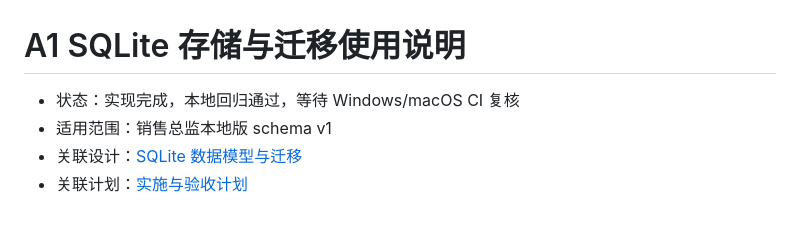
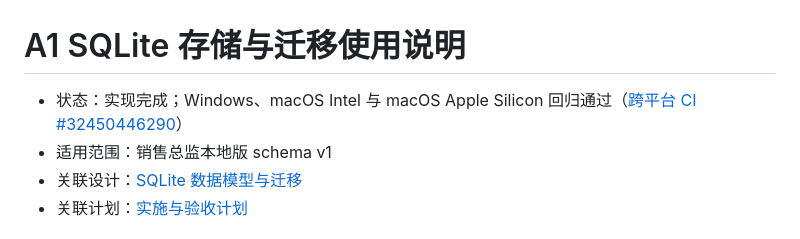
Before and after one commit to WH2020/WorkFlow_Market, a Markdown page: docs/A1-SQLite存储与迁移使用说明.md, the part around the change. Rendered like a GitHub page.

Commit message:
docs: mark sqlite A1 cross-platform complete [skip ci]

```diff
--- a/docs/A1-SQLite存储与迁移使用说明.md
+++ b/docs/A1-SQLite存储与迁移使用说明.md
@@ -1,6 +1,6 @@
 # A1 SQLite 存储与迁移使用说明
 
-- 状态：实现完成，本地回归通过，等待 Windows/macOS CI 复核
+- 状态：实现完成；Windows、macOS Intel 与 macOS Apple Silicon 回归通过（[跨平台 CI #32450446290](https://github.com/WH2020/WorkFlow_Market/actions/runs/32450446290)）
 - 适用范围：销售总监本地版 schema v1
 - 关联设计：[SQLite 数据模型与迁移](ARCH-P0-SQLite数据模型与迁移.md)
 - 关联计划：[实施与验收计划](PLAN-P0-实施与验收.md)
```
Also changed, not shown: docs/ARCH-P0-SQLite数据模型与迁移.md (+1 -1 lines), docs/PLAN-P0-实施与验收.md (+2 -2 lines).
